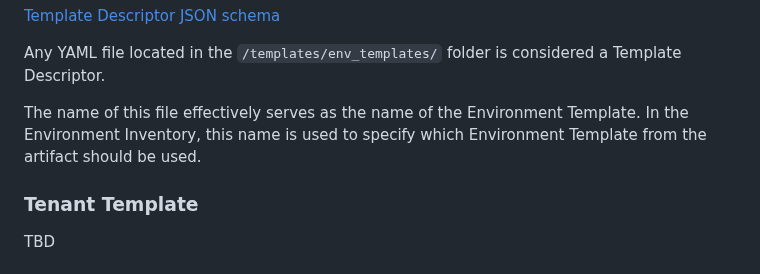
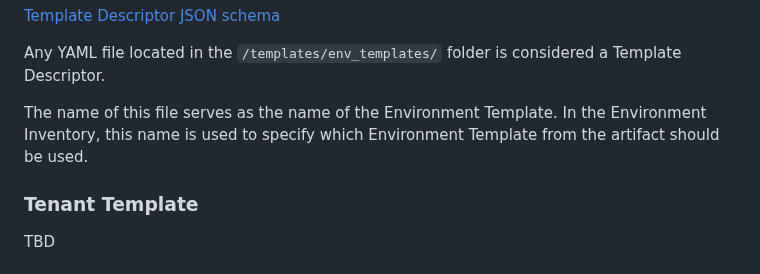
Before and after one commit to tesmarishy/qubership-envgene, a Markdown page: docs/envgene-objects.md, the part around one of its changes. Rendered like a GitHub page.

```diff
--- a/docs/envgene-objects.md
+++ b/docs/envgene-objects.md
@@ -43,7 +43,7 @@ namespaces:
 
 Any YAML file located in the `/templates/env_templates/` folder is considered a Template Descriptor.
 
-The name of this file effectively serves as the name of the Environment Template. In the Environment Inventory, this name is used to specify which Environment Template from the artifact should be used.
+The name of this file serves as the name of the Environment Template. In the Environment Inventory, this name is used to specify which Environment Template from the artifact should be used.
 
 ### Tenant Template
 
```
Also changed, not shown: other parts of docs/envgene-objects.md (+1 -1 lines).
